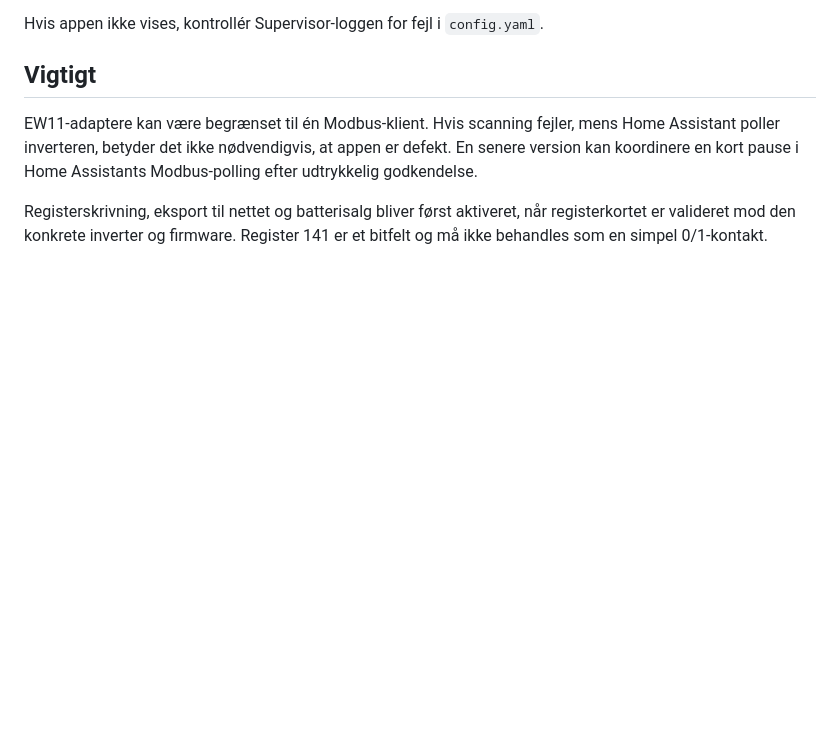
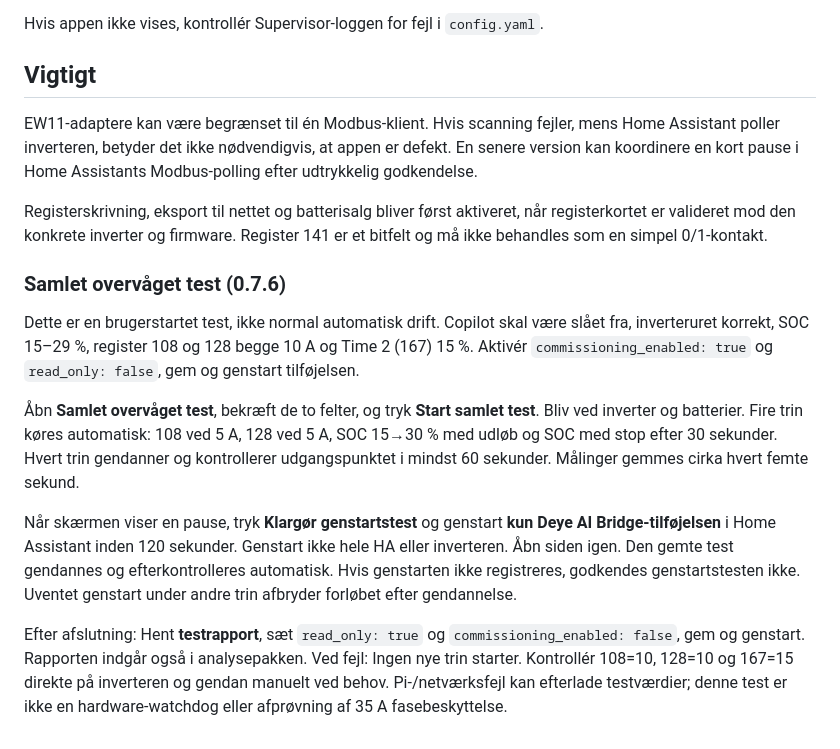
Before and after one commit to mfr170787-web/deye-ai-bridge, a Markdown page: deye_ai_bridge/README.md, the part around the change. GitHub-like rendering; blank space fills up the shorter version.

Commit message:
0.7.6: integrated supervised test suite and user handoff instructions

```diff
--- a/deye_ai_bridge/README.md
+++ b/deye_ai_bridge/README.md
@@ -105,3 +105,26 @@ en kort pause i Home Assistants Modbus-polling efter udtrykkelig godkendelse.
 Registerskrivning, eksport til nettet og batterisalg bliver først aktiveret, når registerkortet er
 valideret mod den konkrete inverter og firmware. Register 141 er et bitfelt og må ikke behandles som
 en simpel 0/1-kontakt.
+
+### Samlet overvåget test (0.7.6)
+
+Dette er en brugerstartet test, ikke normal automatisk drift. Copilot skal være slået fra,
+inverteruret korrekt, SOC 15–29 %, register 108 og 128 begge 10 A og Time 2 (167) 15 %.
+Aktivér `commissioning_enabled: true` og `read_only: false`, gem og genstart tilføjelsen.
+
+Åbn **Samlet overvåget test**, bekræft de to felter, og tryk **Start samlet test**.
+Bliv ved inverter og batterier. Fire trin køres automatisk: 108 ved 5 A, 128 ved 5 A,
+SOC 15→30 % med udløb og SOC med stop efter 30 sekunder. Hvert trin gendanner og
+kontrollerer udgangspunktet i mindst 60 sekunder. Målinger gemmes cirka hvert femte sekund.
+
+Når skærmen viser en pause, tryk **Klargør genstartstest** og genstart **kun Deye AI
+Bridge-tilføjelsen** i Home Assistant inden 120 sekunder. Genstart ikke hele HA eller
+inverteren. Åbn siden igen. Den gemte test gendannes og efterkontrolleres automatisk.
+Hvis genstarten ikke registreres, godkendes genstartstesten ikke. Uventet genstart under
+andre trin afbryder forløbet efter gendannelse.
+
+Efter afslutning: Hent **testrapport**, sæt `read_only: true` og
+`commissioning_enabled: false`, gem og genstart. Rapporten indgår også i analysepakken.
+Ved fejl: Ingen nye trin starter. Kontrollér 108=10, 128=10 og 167=15 direkte på
+inverteren og gendan manuelt ved behov. Pi-/netværksfejl kan efterlade testværdier;
+denne test er ikke en hardware-watchdog eller afprøvning af 35 A fasebeskyttelse.
```
